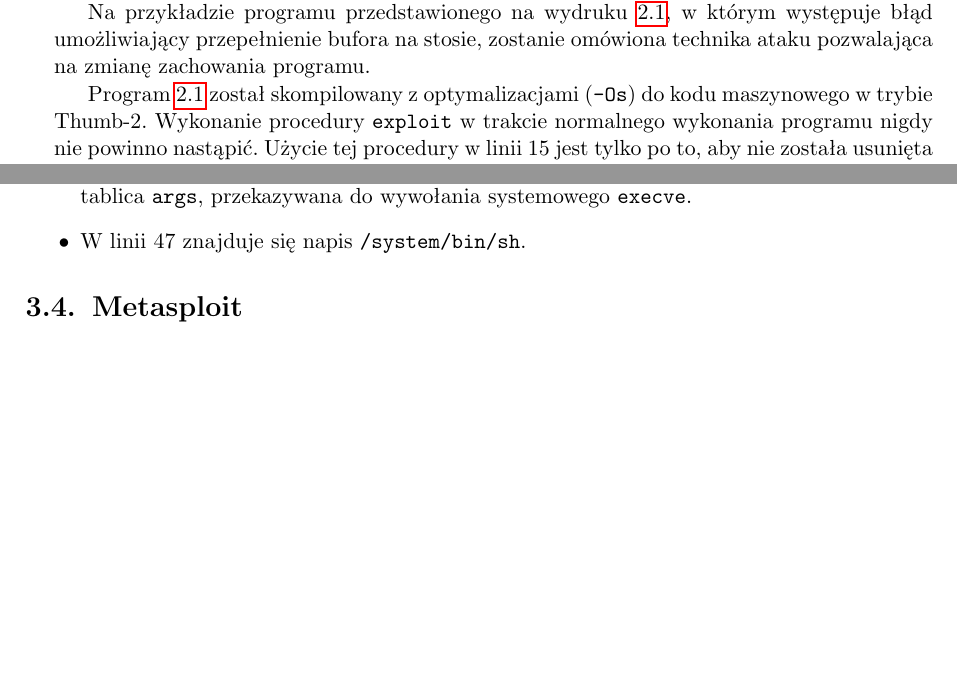
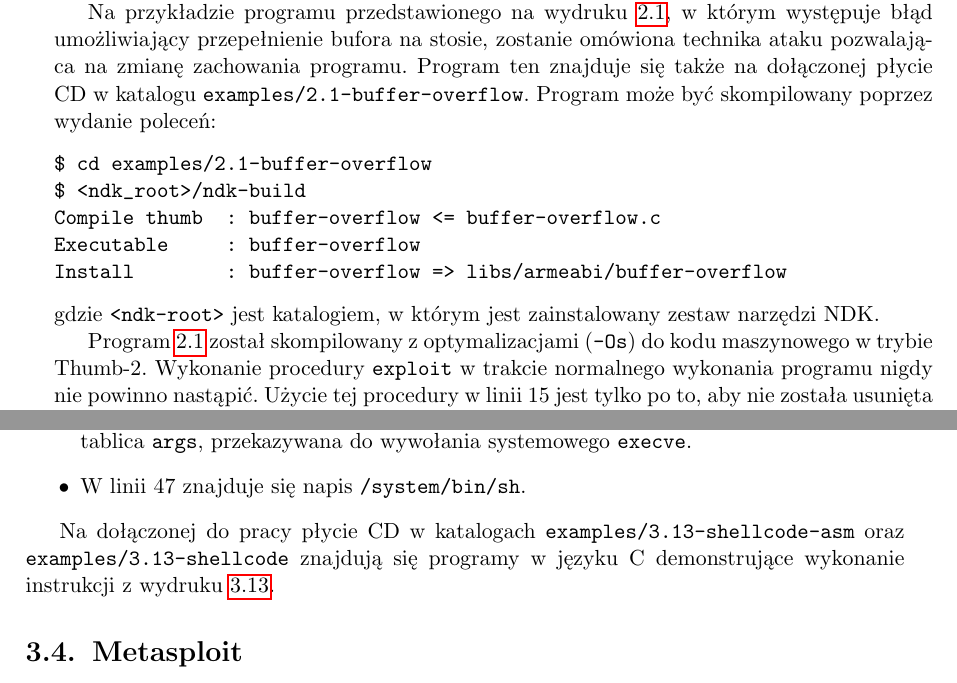
Before and after one commit to mk219533/marcel-mgr, a LaTeX thesis (paper/mgr-marcel.kolodziejczyk.tex): two parts of pages 17 and 42 of 46, joined at a grey line, cut so that both start at the same text, the shorter picture padded with empty space. Compiled offline with pdfLaTeX.

Commit message:
dodanie do pracy informacji o programach w C

```diff
--- a/paper/mgr-marcel.kolodziejczyk.tex
+++ b/paper/mgr-marcel.kolodziejczyk.tex
@@ -497,7 +497,16 @@ cel programista. Dane wykraczające poza rozmiar bufora nadpisują obszar pamię
 informacje decydujące o przepływie sterowania w wykonywanym programie.
 
 Na przykładzie programu przedstawionego na wydruku \ref{print:overflow}, w którym występuje błąd umożliwiający przepełnienie bufora na stosie, zostanie
-omówiona technika ataku pozwalająca na zmianę zachowania programu.
+omówiona technika ataku pozwalająca na zmianę zachowania programu. Program ten znajduje się także na dołączonej płycie CD w katalogu
+\verb+examples/2.1-buffer-overflow+. Program może być skompilowany poprzez wydanie poleceń:
+\begin{verbatim}
+$ cd examples/2.1-buffer-overflow
+$ <ndk_root>/ndk-build
+Compile thumb  : buffer-overflow <= buffer-overflow.c
+Executable     : buffer-overflow
+Install        : buffer-overflow => libs/armeabi/buffer-overflow
+\end{verbatim}
+gdzie \verb+<ndk-root>+ jest katalogiem, w którym jest zainstalowany zestaw narzędzi NDK.
 
 Program \ref{print:overflow} został skompilowany z optymalizacjami (\verb+-Os+) do kodu maszynowego w trybie Thumb-2. Wykonanie procedury
 \verb+exploit+ w trakcie normalnego wykonania programu nigdy nie powinno nastąpić. Użycie tej procedury w linii 15 jest tylko po to, aby nie
@@ -1575,6 +1587,9 @@ zarezerwowanych na tablicę \verb+sin_zero+.
 \verb+execve+.
 \item W linii 47 znajduje się napis \verb+/system/bin/sh+.
 \end{itemize}
+
+Na dołączonej do pracy płycie CD w katalogach \verb+examples/3.13-shellcode-asm+ oraz \verb+examples/3.13-shellcode+ znajdują się programy w języku C
+demonstrujące wykonanie instrukcji z wydruku \ref{print:reverse_tcp_asm}.
 
 \section{Metasploit}
 
```
Also changed, not shown: paper/mgr-marcel.kolodziejczyk.pdf, paper/mgr-marcel.kolodziejczyk.tex (7 more changed lines).
